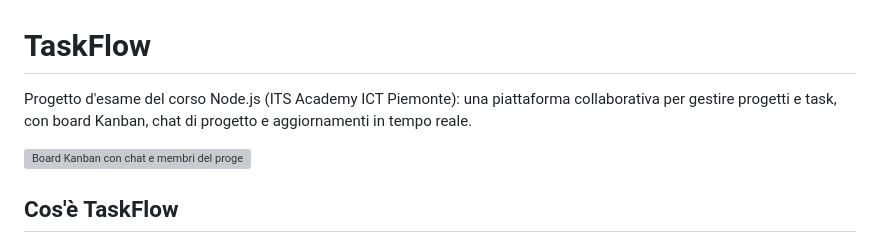
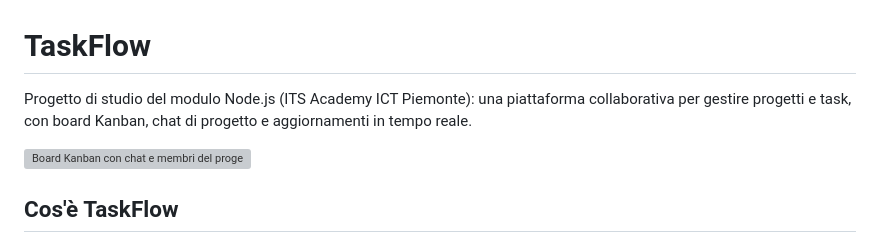
Before and after one commit to VincenzoAnge/taskflow, a Markdown page: README.md, the part around the change. GitHub-like rendering; grey boxes are pictures that could not be loaded.

Commit message:
docs: README come progetto di studio del modulo Node.js

```diff
--- a/README.md
+++ b/README.md
@@ -1,6 +1,6 @@
 # TaskFlow
 
-Progetto d'esame del corso Node.js (ITS Academy ICT Piemonte): una piattaforma collaborativa per gestire progetti e task, con board Kanban, chat di progetto e aggiornamenti in tempo reale.
+Progetto di studio del modulo Node.js (ITS Academy ICT Piemonte): una piattaforma collaborativa per gestire progetti e task, con board Kanban, chat di progetto e aggiornamenti in tempo reale.
 
 ![Board Kanban con chat e membri del progetto](docs/screenshots/board.webp)
 
```
